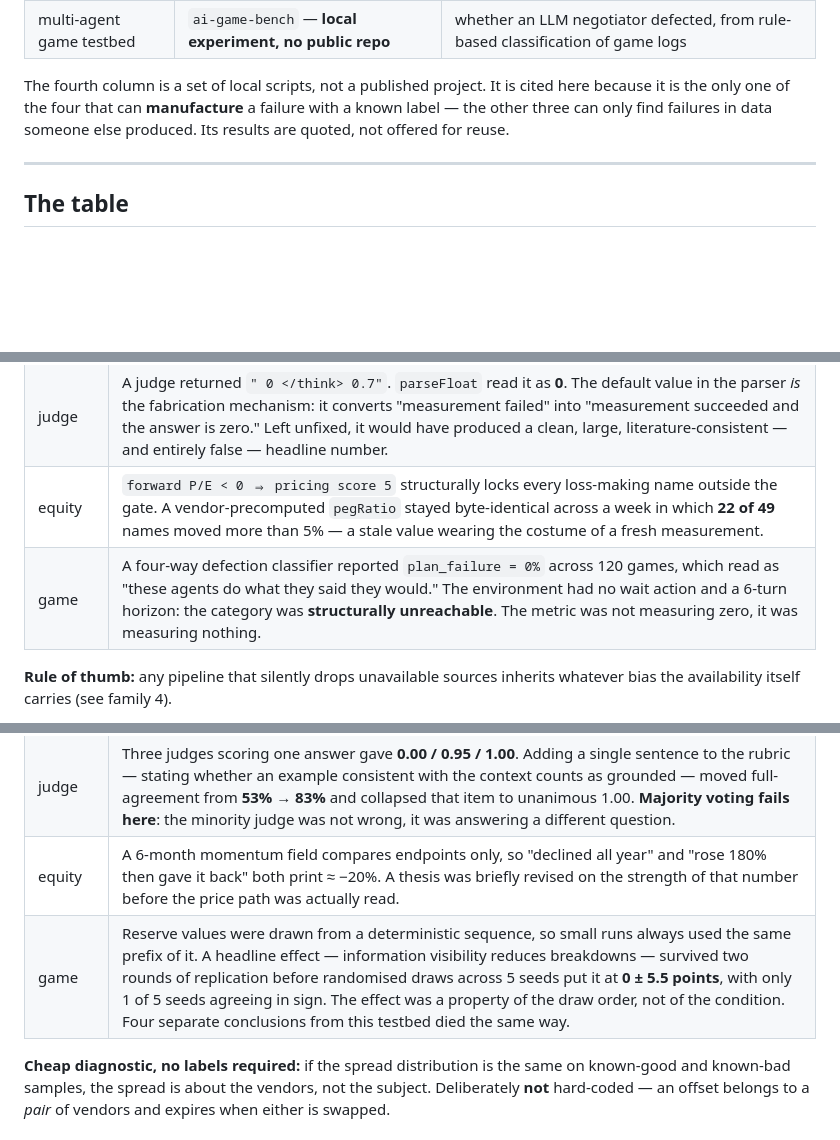
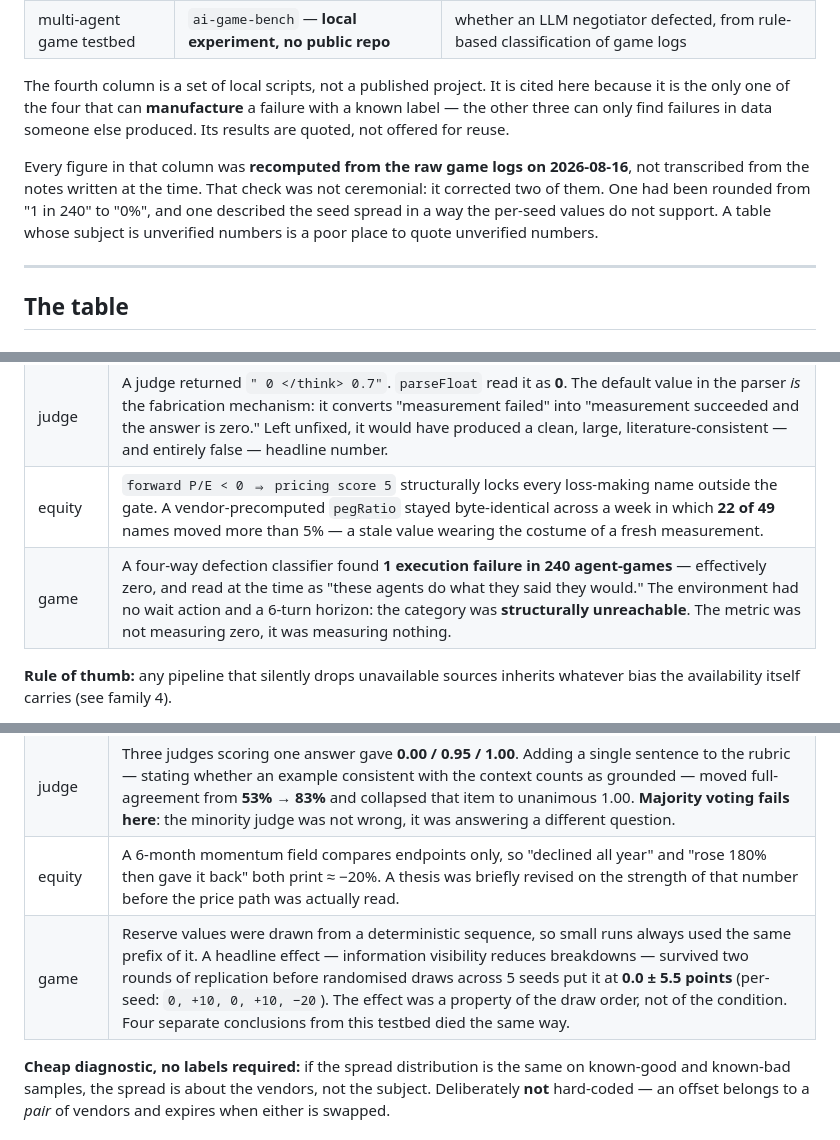
Before and after one commit to Beltran12138/decision-confidence, a Markdown page: docs/failure-families.md, 3 parts joined by grey strips. GitHub-like rendering; blank space fills up the shorter version.

Commit message:
Recompute the fourth column from raw logs; two figures were wrong
The column was added quoting numbers transcribed from notes. Recomputing
them from the raw game logs corrected two of them:

- "plan_failure = 0% across 120 games" is 1 of 240 agent-games. Effectively
  zero, but 0% is a different claim than 1-in-240.
- "only 1 of 5 seeds agreeing in sign" is not supported by the per-seed
  values (0, +10, 0, +10, -20), two of which are exactly zero. The per-seed
  list is now given instead of a summary of it.

Confirmed unchanged: 66.7% / 100.0% breakdowns and 10.08 / 4.83 retreat.

Family 6 gains the figure that makes it harder to explain away: under the
control condition the two arms have identical breakdown rates (16.7%
both). The probe perturbs behaviour only in the condition the experiment
was about.

A table about unverified numbers is a poor place to quote unverified
numbers, so the provenance is now stated in the domain list.

Co-Authored-By: Claude Opus 5 (1M context) <noreply@anthropic.com>

```diff
--- a/docs/failure-families.md
+++ b/docs/failure-families.md
@@ -24,6 +24,12 @@ here because it is the only one of the four that can **manufacture** a failure w
 a known label — the other three can only find failures in data someone else
 produced. Its results are quoted, not offered for reuse.
 
+Every figure in that column was **recomputed from the raw game logs on 2026-08-16**,
+not transcribed from the notes written at the time. That check was not ceremonial:
+it corrected two of them. One had been rounded from "1 in 240" to "0%", and one
+described the seed spread in a way the per-seed values do not support. A table whose
+subject is unverified numbers is a poor place to quote unverified numbers.
+
 ---
 
 ## The table
@@ -38,7 +44,7 @@ the difference is invisible: `0` and `unknown` have the same shape.
 | vendors | `is_honeypot=0` — unclear whether the simulation ran and passed, or never ran. `holder_count=0` while a second vendor reports 17,543. A top-1 holder share of `4.6e30 %`, the arithmetic result of `balance / totalSupply` after supply was burned to zero. All three were re-classified as `unavailable`. |
 | judge | A judge returned `" 0 </think> 0.7"`. `parseFloat` read it as **0**. The default value in the parser *is* the fabrication mechanism: it converts "measurement failed" into "measurement succeeded and the answer is zero." Left unfixed, it would have produced a clean, large, literature-consistent — and entirely false — headline number. |
 | equity | `forward P/E < 0 ⇒ pricing score 5` structurally locks every loss-making name outside the gate. A vendor-precomputed `pegRatio` stayed byte-identical across a week in which **22 of 49** names moved more than 5% — a stale value wearing the costume of a fresh measurement. |
-| game | A four-way defection classifier reported `plan_failure = 0%` across 120 games, which read as "these agents do what they said they would." The environment had no wait action and a 6-turn horizon: the category was **structurally unreachable**. The metric was not measuring zero, it was measuring nothing. |
+| game | A four-way defection classifier found **1 execution failure in 240 agent-games** — effectively zero, and read at the time as "these agents do what they said they would." The environment had no wait action and a 6-turn horizon: the category was **structurally unreachable**. The metric was not measuring zero, it was measuring nothing. |
 
 **Rule of thumb:** any pipeline that silently drops unavailable sources inherits
 whatever bias the availability itself carries (see family 4).
@@ -70,7 +76,7 @@ not of the subject.
 | vendors | On a bridged, officially-issued token, one vendor reports risk **5** and another **100**. The 100 rests on a single medium-severity flag raised while routing through a thin third-party pool — a property of the route, not of the token. This pattern accounts for **13%** of two-source samples in that construct. Related: one vendor inspects 13 permission flags, another inspects 4; the systematic offset that produces is not evidence about the token. |
 | judge | Three judges scoring one answer gave **0.00 / 0.95 / 1.00**. Adding a single sentence to the rubric — stating whether an example consistent with the context counts as grounded — moved full-agreement from **53% → 83%** and collapsed that item to unanimous 1.00. **Majority voting fails here**: the minority judge was not wrong, it was answering a different question. |
 | equity | A 6-month momentum field compares endpoints only, so "declined all year" and "rose 180% then gave it back" both print ≈ −20%. A thesis was briefly revised on the strength of that number before the price path was actually read. |
-| game | Reserve values were drawn from a deterministic sequence, so small runs always used the same prefix of it. A headline effect — information visibility reduces breakdowns — survived two rounds of replication before randomised draws across 5 seeds put it at **0 ± 5.5 points**, with only 1 of 5 seeds agreeing in sign. The effect was a property of the draw order, not of the condition. Four separate conclusions from this testbed died the same way. |
+| game | Reserve values were drawn from a deterministic sequence, so small runs always used the same prefix of it. A headline effect — information visibility reduces breakdowns — survived two rounds of replication before randomised draws across 5 seeds put it at **0.0 ± 5.5 points** (per-seed: `0, +10, 0, +10, −20`). The effect was a property of the draw order, not of the condition. Four separate conclusions from this testbed died the same way. |
 
 **Cheap diagnostic, no labels required:** if the spread distribution is the same on
 known-good and known-bad samples, the spread is about the vendors, not the subject.
```
Also changed, not shown: other parts of docs/failure-families.md (+1 -1 lines).
